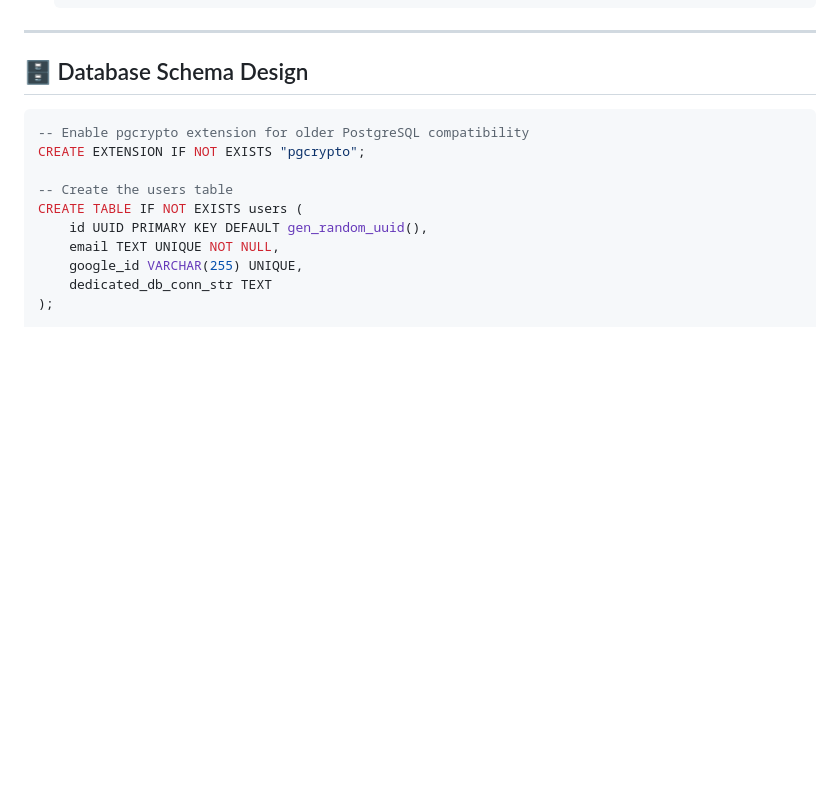
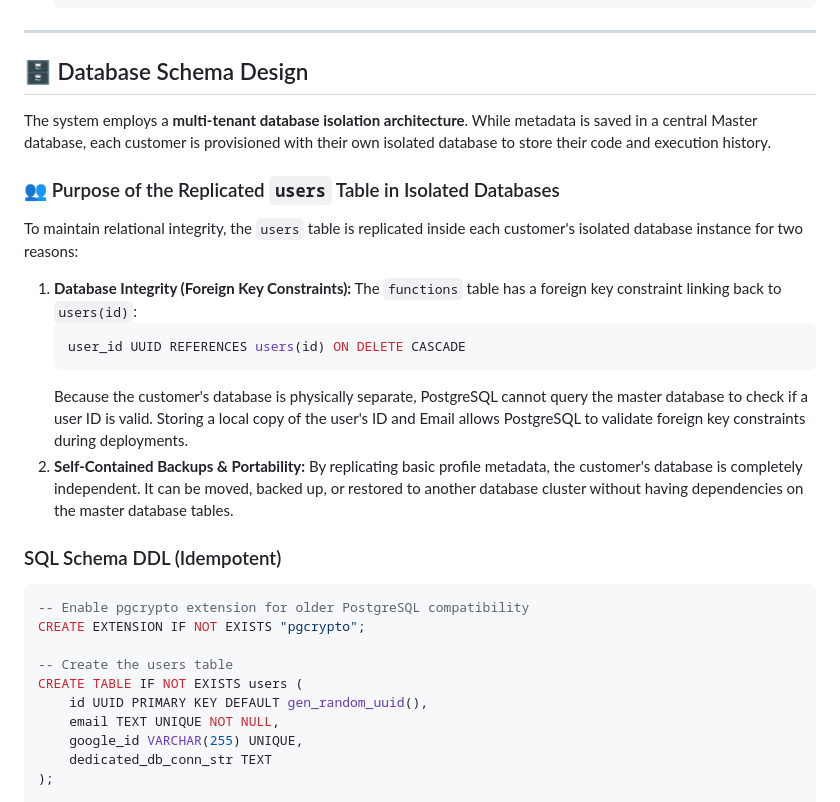
Before and after one commit to gautamkanakaraj/serverless, a Markdown page: systemdesign.md, the part around the change. Rendered like a GitHub page; blank space fills up the shorter version.

Commit message:
docs: document multi-tenant database isolation and replicated users table

````diff
--- a/systemdesign.md
+++ b/systemdesign.md
@@ -160,6 +160,19 @@ graph TD
 
 ## 🗄️ Database Schema Design
 
+The system employs a **multi-tenant database isolation architecture**. While metadata is saved in a central Master database, each customer is provisioned with their own isolated database to store their code and execution history.
+
+### 👥 Purpose of the Replicated `users` Table in Isolated Databases
+To maintain relational integrity, the `users` table is replicated inside each customer's isolated database instance for two reasons:
+1. **Database Integrity (Foreign Key Constraints):** The `functions` table has a foreign key constraint linking back to `users(id)`:
+   ```sql
+   user_id UUID REFERENCES users(id) ON DELETE CASCADE
+   ```
+   Because the customer's database is physically separate, PostgreSQL cannot query the master database to check if a user ID is valid. Storing a local copy of the user's ID and Email allows PostgreSQL to validate foreign key constraints during deployments.
+2. **Self-Contained Backups & Portability:** By replicating basic profile metadata, the customer's database is completely independent. It can be moved, backed up, or restored to another database cluster without having dependencies on the master database tables.
+
+### SQL Schema DDL (Idempotent)
+
 ```sql
 -- Enable pgcrypto extension for older PostgreSQL compatibility
 CREATE EXTENSION IF NOT EXISTS "pgcrypto";
````
